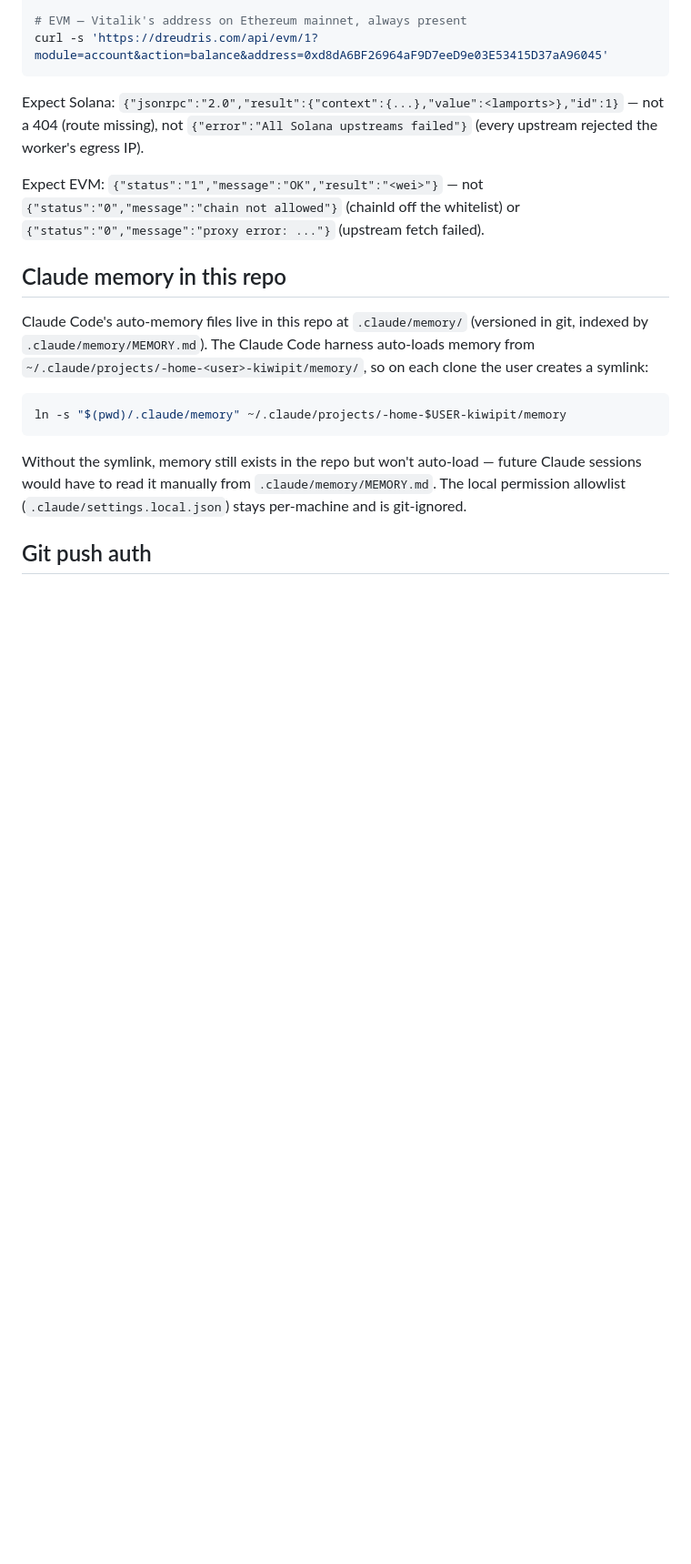
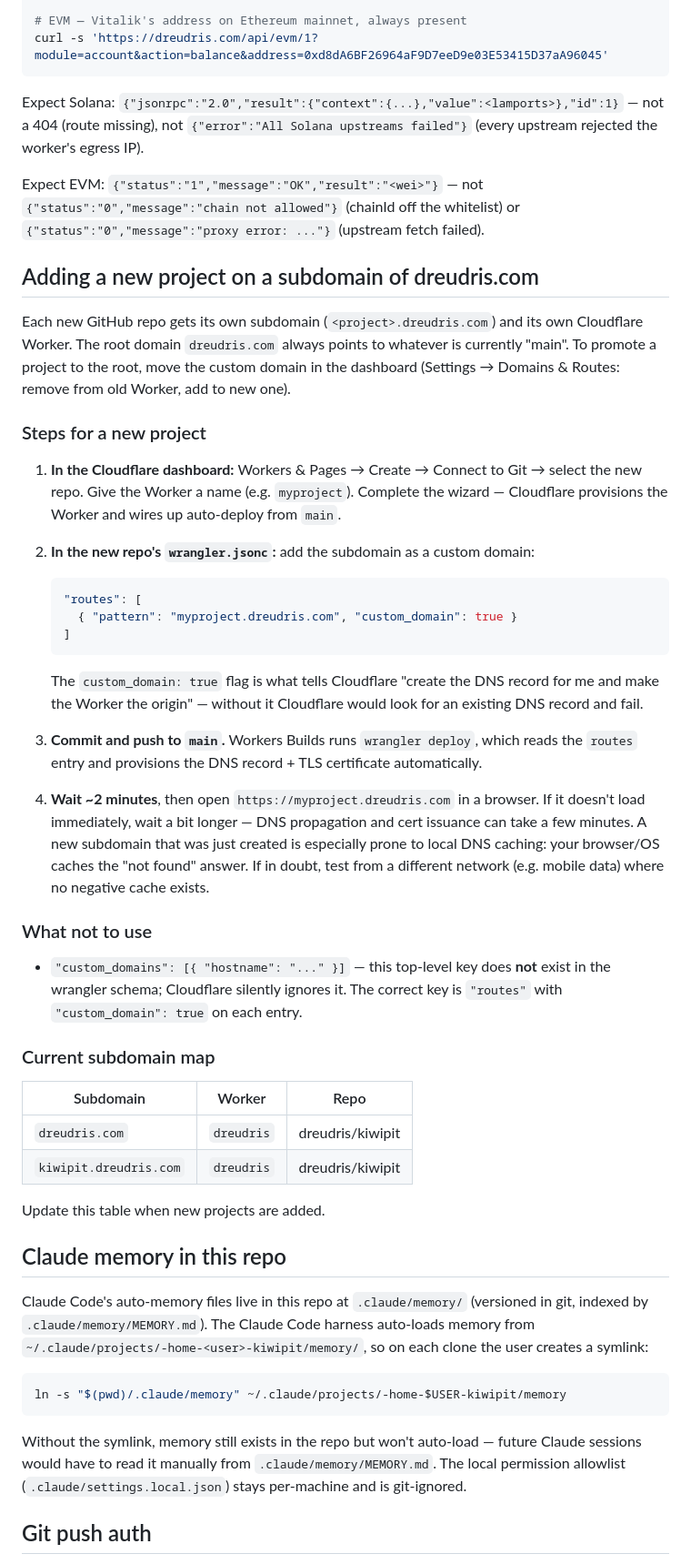
Before and after one commit to dreudris/kiwipit, a Markdown page: CLAUDE.md, the part around the change. Shown at 91% size. Drawn GitHub-style; blank space fills up the shorter version.

Commit message:
Document subdomain deployment procedure in CLAUDE.md
Captures the full recipe for adding a new project at <name>.dreudris.com:
Cloudflare dashboard steps, correct wrangler.jsonc routes syntax, DNS
propagation timing, and the wrong-key pitfall to avoid.

https://claude.ai/code/session_01283LTcXNJZhy1GaG4EFJkq

````diff
--- a/CLAUDE.md
+++ b/CLAUDE.md
@@ -175,6 +175,39 @@ Expect Solana: `{"jsonrpc":"2.0","result":{"context":{...},"value":<lamports>},"
 
 Expect EVM: `{"status":"1","message":"OK","result":"<wei>"}` — not `{"status":"0","message":"chain not allowed"}` (chainId off the whitelist) or `{"status":"0","message":"proxy error: ..."}` (upstream fetch failed).
 
+## Adding a new project on a subdomain of dreudris.com
+
+Each new GitHub repo gets its own subdomain (`<project>.dreudris.com`) and its own Cloudflare Worker. The root domain `dreudris.com` always points to whatever is currently "main". To promote a project to the root, move the custom domain in the dashboard (Settings → Domains & Routes: remove from old Worker, add to new one).
+
+### Steps for a new project
+
+1. **In the Cloudflare dashboard:** Workers & Pages → Create → Connect to Git → select the new repo. Give the Worker a name (e.g. `myproject`). Complete the wizard — Cloudflare provisions the Worker and wires up auto-deploy from `main`.
+
+2. **In the new repo's `wrangler.jsonc`:** add the subdomain as a custom domain:
+   ```jsonc
+   "routes": [
+     { "pattern": "myproject.dreudris.com", "custom_domain": true }
+   ]
+   ```
+   The `custom_domain: true` flag is what tells Cloudflare "create the DNS record for me and make the Worker the origin" — without it Cloudflare would look for an existing DNS record and fail.
+
+3. **Commit and push to `main`.** Workers Builds runs `wrangler deploy`, which reads the `routes` entry and provisions the DNS record + TLS certificate automatically.
+
+4. **Wait ~2 minutes**, then open `https://myproject.dreudris.com` in a browser. If it doesn't load immediately, wait a bit longer — DNS propagation and cert issuance can take a few minutes. A new subdomain that was just created is especially prone to local DNS caching: your browser/OS caches the "not found" answer. If in doubt, test from a different network (e.g. mobile data) where no negative cache exists.
+
+### What not to use
+
+- `"custom_domains": [{ "hostname": "..." }]` — this top-level key does **not** exist in the wrangler schema; Cloudflare silently ignores it. The correct key is `"routes"` with `"custom_domain": true` on each entry.
+
+### Current subdomain map
+
+| Subdomain | Worker | Repo |
+|-----------|--------|------|
+| `dreudris.com` | `dreudris` | dreudris/kiwipit |
+| `kiwipit.dreudris.com` | `dreudris` | dreudris/kiwipit |
+
+Update this table when new projects are added.
+
 ## Claude memory in this repo
 
 Claude Code's auto-memory files live in this repo at `.claude/memory/` (versioned in git, indexed by `.claude/memory/MEMORY.md`). The Claude Code harness auto-loads memory from `~/.claude/projects/-home-<user>-kiwipit/memory/`, so on each clone the user creates a symlink:
````
